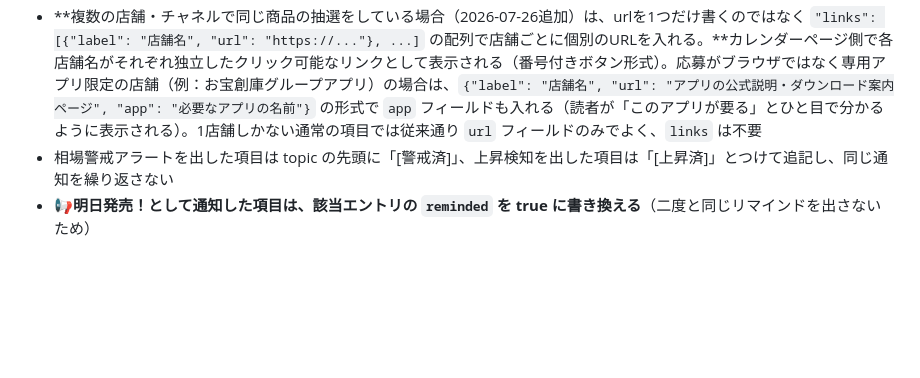
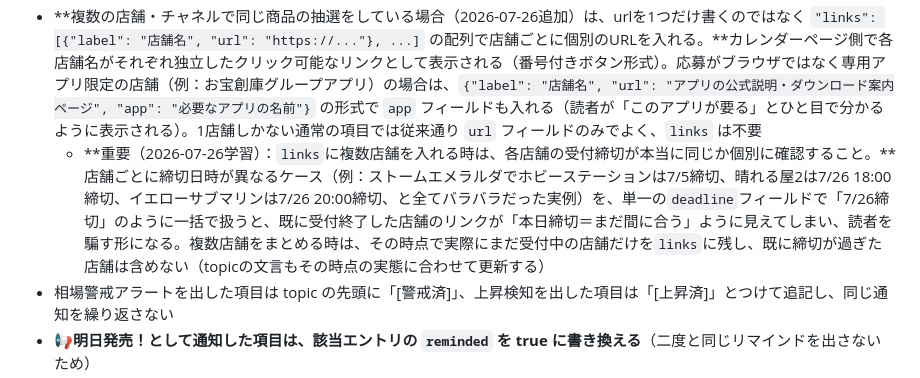
Before and after one commit to sajicosaji/resale-watch, a Markdown page: prompt.md, the part around the change. GitHub-like rendering; blank space fills up the shorter version.

Commit message:
複数店舗リンクの締切バラつきに関する注意事項をprompt.md/conveni_prompt.mdに追記し再発防止
Co-Authored-By: Claude Fable 5 <noreply@anthropic.com>

```diff
--- a/prompt.md
+++ b/prompt.md
@@ -246,6 +246,7 @@
 ## history.json の更新（投稿した場合のみ）
 - 今回投稿した各項目を `{"date": "YYYY-MM-DD", "topic": "商品名や話題の短い要約", "price": "仕入れ→売値の目安（分かる場合のみ。例: 定価5280→相場22000）", "release_date": "YYYY-MM-DD（発売日が判明していれば入れる。不明ならフィールドごと省略）", "url": "Discord投稿で使ったリンクと同じURL（あれば入れる。ないならフィールドごと省略）", "deadline": "YYYY-MM-DD（抽選応募・予約申込等、発売日とは別に行動が必要な締切日がある場合のみ入れる。締切がない、または発売日=締切の場合はフィールドごと省略）", "reminded": false}` の形式で items 配列に追記する（price は相場警戒の比較に使うので、分かる限り入れる。release_date は前日リマインドに使うので、判明している商品は必ず入れる。**url はカレンダーページ（docs/index.html）から元ネタに飛べるようにするために必須。Discordに載せたリンクと同じものをそのまま記録する**。**deadline はカレンダーページが「締切が過ぎた情報を自動的に非表示にする」ために使う重要なフィールド。topicの文中に(◯/◯締切)と書くだけでなく、必ず構造化データとしても入れること**）
 - **複数の店舗・チャネルで同じ商品の抽選をしている場合（2026-07-26追加）は、urlを1つだけ書くのではなく `"links": [{"label": "店舗名", "url": "https://..."}, ...]` の配列で店舗ごとに個別のURLを入れる。**カレンダーページ側で各店舗名がそれぞれ独立したクリック可能なリンクとして表示される（番号付きボタン形式）。応募がブラウザではなく専用アプリ限定の店舗（例：お宝創庫グループアプリ）の場合は、`{"label": "店舗名", "url": "アプリの公式説明・ダウンロード案内ページ", "app": "必要なアプリの名前"}` の形式で `app` フィールドも入れる（読者が「このアプリが要る」とひと目で分かるように表示される）。1店舗しかない通常の項目では従来通り `url` フィールドのみでよく、`links` は不要
+  - **重要（2026-07-26学習）：`links`に複数店舗を入れる時は、各店舗の受付締切が本当に同じか個別に確認すること。**店舗ごとに締切日時が異なるケース（例：ストームエメラルダでホビーステーションは7/5締切、晴れる屋2は7/26 18:00締切、イエローサブマリンは7/26 20:00締切、と全てバラバラだった実例）を、単一の`deadline`フィールドで「7/26締切」のように一括で扱うと、既に受付終了した店舗のリンクが「本日締切＝まだ間に合う」ように見えてしまい、読者を騙す形になる。複数店舗をまとめる時は、その時点で実際にまだ受付中の店舗だけを`links`に残し、既に締切が過ぎた店舗は含めない（topicの文言もその時点の実態に合わせて更新する）
 - 相場警戒アラートを出した項目は topic の先頭に「[警戒済]」、上昇検知を出した項目は「[上昇済]」とつけて追記し、同じ通知を繰り返さない
 - **📢明日発売！として通知した項目は、該当エントリの `reminded` を true に書き換える**（二度と同じリマインドを出さないため）
 - **警戒ウォッチ用に、price 付きエントリは30日間残す。**それ以外は14日より古いエントリを削除してよい（ただし release_date が未来のエントリは日数に関わらず残す）
```
Also changed, not shown: conveni_prompt.md (+1 -1 lines).
